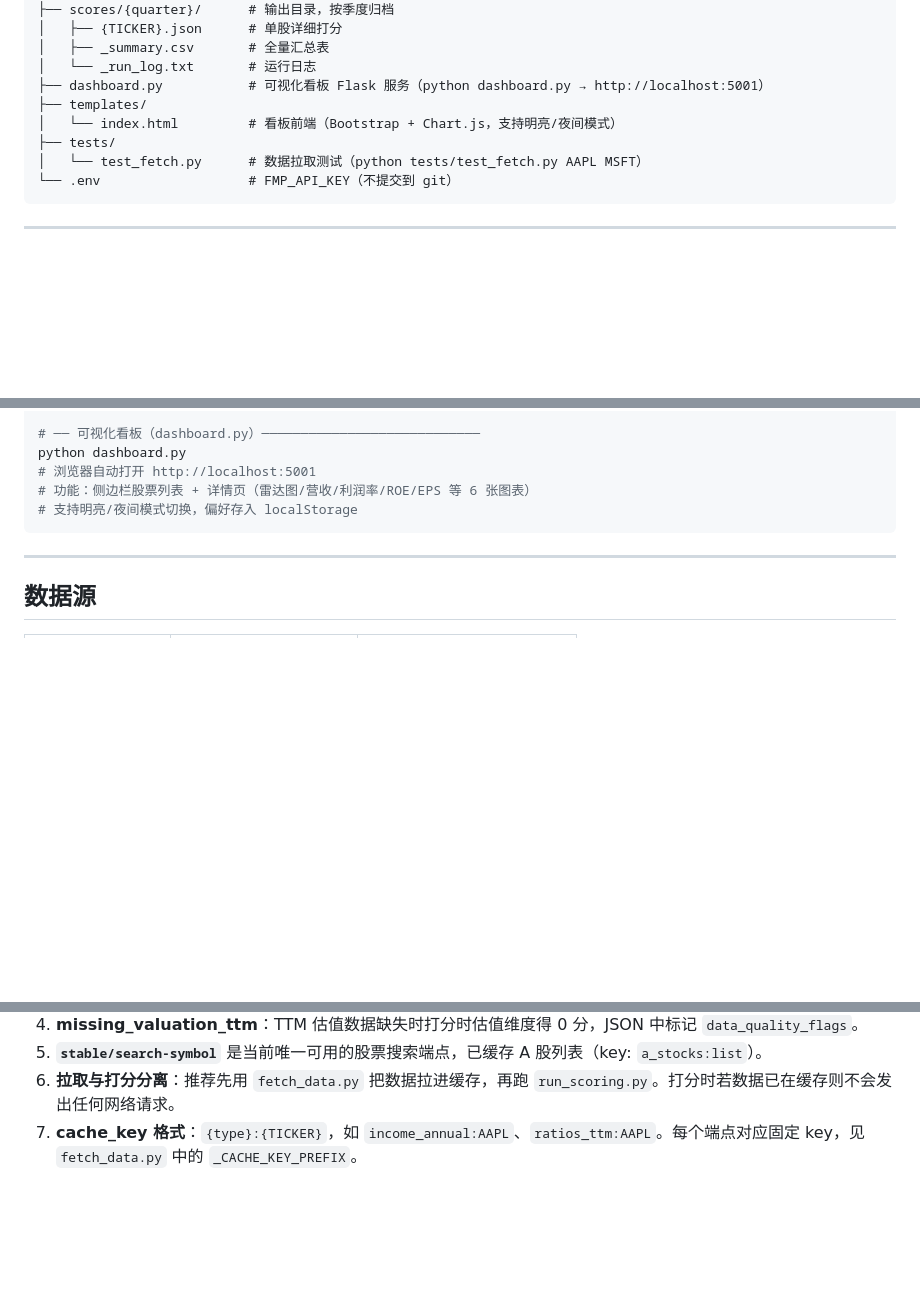
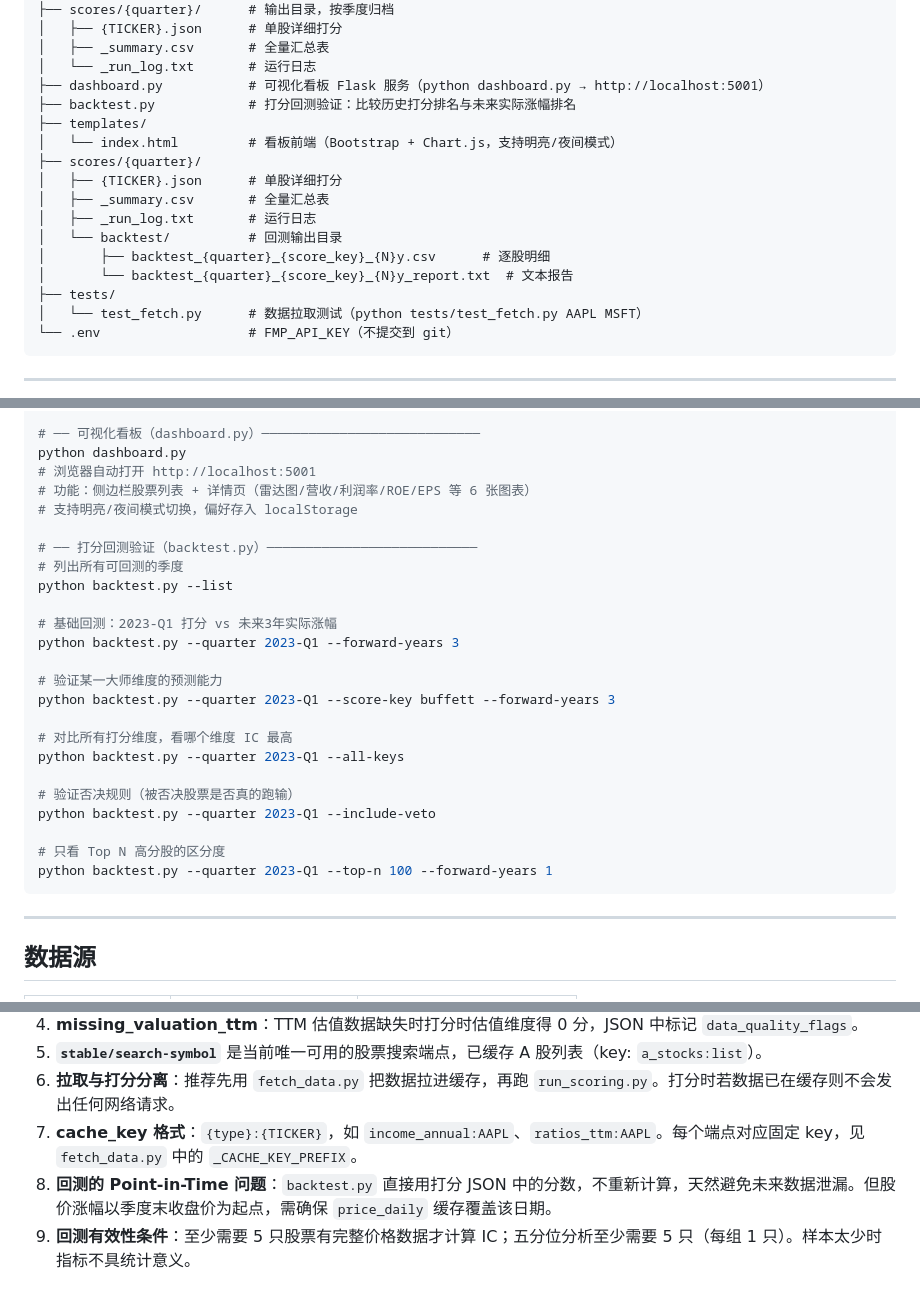
Before and after one commit to xytwh101/stockAgent, a Markdown page: CLAUDE.md, 3 parts joined by grey strips. Rendered like a GitHub page; blank space fills up the shorter version.

````diff
--- a/CLAUDE.md
+++ b/CLAUDE.md
@@ -32,8 +32,16 @@ stock_scoring_agent/
 │   ├── _summary.csv       # 全量汇总表
 │   └── _run_log.txt       # 运行日志
 ├── dashboard.py           # 可视化看板 Flask 服务（python dashboard.py → http://localhost:5001）
+├── backtest.py            # 打分回测验证：比较历史打分排名与未来实际涨幅排名
 ├── templates/
 │   └── index.html         # 看板前端（Bootstrap + Chart.js，支持明亮/夜间模式）
+├── scores/{quarter}/
+│   ├── {TICKER}.json      # 单股详细打分
+│   ├── _summary.csv       # 全量汇总表
+│   ├── _run_log.txt       # 运行日志
+│   └── backtest/          # 回测输出目录
+│       ├── backtest_{quarter}_{score_key}_{N}y.csv      # 逐股明细
+│       └── backtest_{quarter}_{score_key}_{N}y_report.txt  # 文本报告
 ├── tests/
 │   └── test_fetch.py      # 数据拉取测试（python tests/test_fetch.py AAPL MSFT）
 └── .env                   # FMP_API_KEY（不提交到 git）
@@ -93,6 +101,25 @@ python dashboard.py
 # 浏览器自动打开 http://localhost:5001
 # 功能：侧边栏股票列表 + 详情页（雷达图/营收/利润率/ROE/EPS 等 6 张图表）
 # 支持明亮/夜间模式切换，偏好存入 localStorage
+
+# ── 打分回测验证（backtest.py）───────────────────────────
+# 列出所有可回测的季度
+python backtest.py --list
+
+# 基础回测：2023-Q1 打分 vs 未来3年实际涨幅
+python backtest.py --quarter 2023-Q1 --forward-years 3
+
+# 验证某一大师维度的预测能力
+python backtest.py --quarter 2023-Q1 --score-key buffett --forward-years 3
+
+# 对比所有打分维度，看哪个维度 IC 最高
+python backtest.py --quarter 2023-Q1 --all-keys
+
+# 验证否决规则（被否决股票是否真的跑输）
+python backtest.py --quarter 2023-Q1 --include-veto
+
+# 只看 Top N 高分股的区分度
+python backtest.py --quarter 2023-Q1 --top-n 100 --forward-years 1
 ```
 
 ---
@@ -265,3 +340,5 @@ python dashboard.py
 5. **`stable/search-symbol`** 是当前唯一可用的股票搜索端点，已缓存 A 股列表（key: `a_stocks:list`）。
 6. **拉取与打分分离**：推荐先用 `fetch_data.py` 把数据拉进缓存，再跑 `run_scoring.py`。打分时若数据已在缓存则不会发出任何网络请求。
 7. **cache_key 格式**：`{type}:{TICKER}`，如 `income_annual:AAPL`、`ratios_ttm:AAPL`。每个端点对应固定 key，见 `fetch_data.py` 中的 `_CACHE_KEY_PREFIX`。
+8. **回测的 Point-in-Time 问题**：`backtest.py` 直接用打分 JSON 中的分数，不重新计算，天然避免未来数据泄漏。但股价涨幅以季度末收盘价为起点，需确保 `price_daily` 缓存覆盖该日期。
+9. **回测有效性条件**：至少需要 5 只股票有完整价格数据才计算 IC；五分位分析至少需要 5 只（每组 1 只）。样本太少时指标不具统计意义。
````
Also changed, not shown: other parts of CLAUDE.md (+52 -4 lines).
